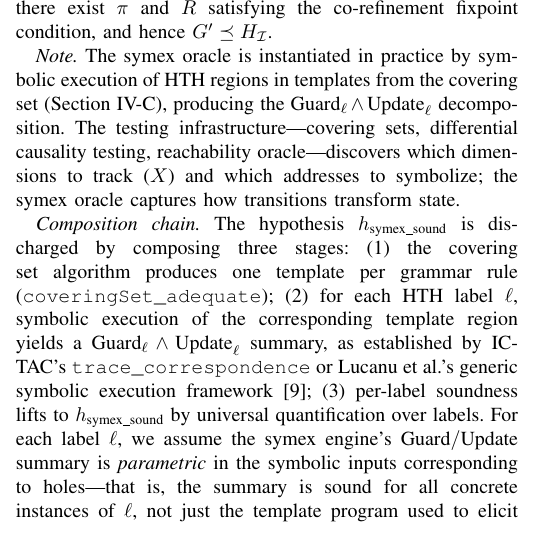
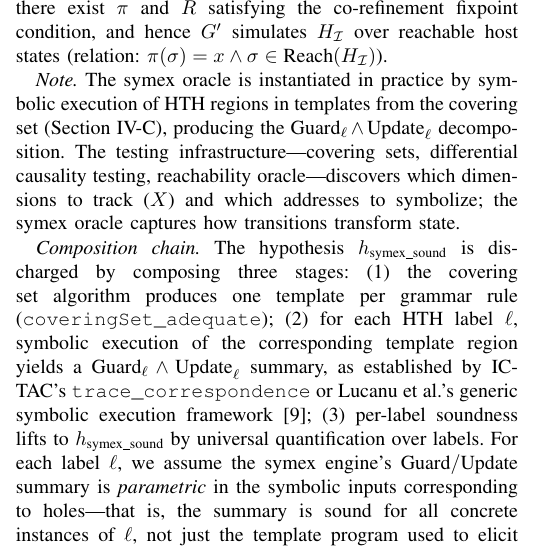
Before and after one commit to heartpunk/symex-is-not-quite-all-you-need, a LaTeX paper (paper/scratch.tex): part of one column of page 6 of 8, cut so that both start at the same text. Compiled offline with pdfLaTeX; a missing font is replaced by an installed copy or a similar font; a LaTeX package or settings file that is missing is left out.

Commit message:
paper: state reachable-state simulation in main theorem conclusion

```diff
--- a/paper/scratch.tex
+++ b/paper/scratch.tex
@@ -330,7 +330,7 @@ Since $\text{observe}(\sigma, d) = \text{observe}(\sigma_2, d)$ for all $d$, obs
 \item Observation faithfulness ($h_\text{faithful}$): $\forall \sigma_1, \sigma_2.\; \sigma_1 \in \text{Reach}(H_\mathcal{I}) \implies (\forall d.\; \text{observe}(\sigma_1, d) = \text{observe}(\sigma_2, d)) \to \sigma_1 = \sigma_2$
 \item A sound symbolic execution oracle $\text{symex} : L \to \Sigma \to \Sigma \to \text{Prop}$ satisfying $\forall \sigma, \sigma', \ell.\; \sigma \xrightarrow{\ell} \sigma' \implies \text{symex}(\ell, \sigma, \sigma')$
 \end{enumerate}
-there exist $\pi$ and $R$ satisfying the co-refinement fixpoint condition, and hence $G' \preceq H_\mathcal{I}$.
+there exist $\pi$ and $R$ satisfying the co-refinement fixpoint condition, and hence $G'$ simulates $H_\mathcal{I}$ over reachable host states (relation: $\pi(\sigma)=x \land \sigma \in \text{Reach}(H_\mathcal{I})$).
 
 \emph{Note.} The symex oracle is instantiated in practice by symbolic execution of HTH regions in templates from the covering set (Section~IV-C), producing the $\text{Guard}_\ell \land \text{Update}_\ell$ decomposition. The testing infrastructure---covering sets, differential causality testing, reachability oracle---discovers which dimensions to track ($X$) and which addresses to symbolize; the symex oracle captures how transitions transform state.
 
```
